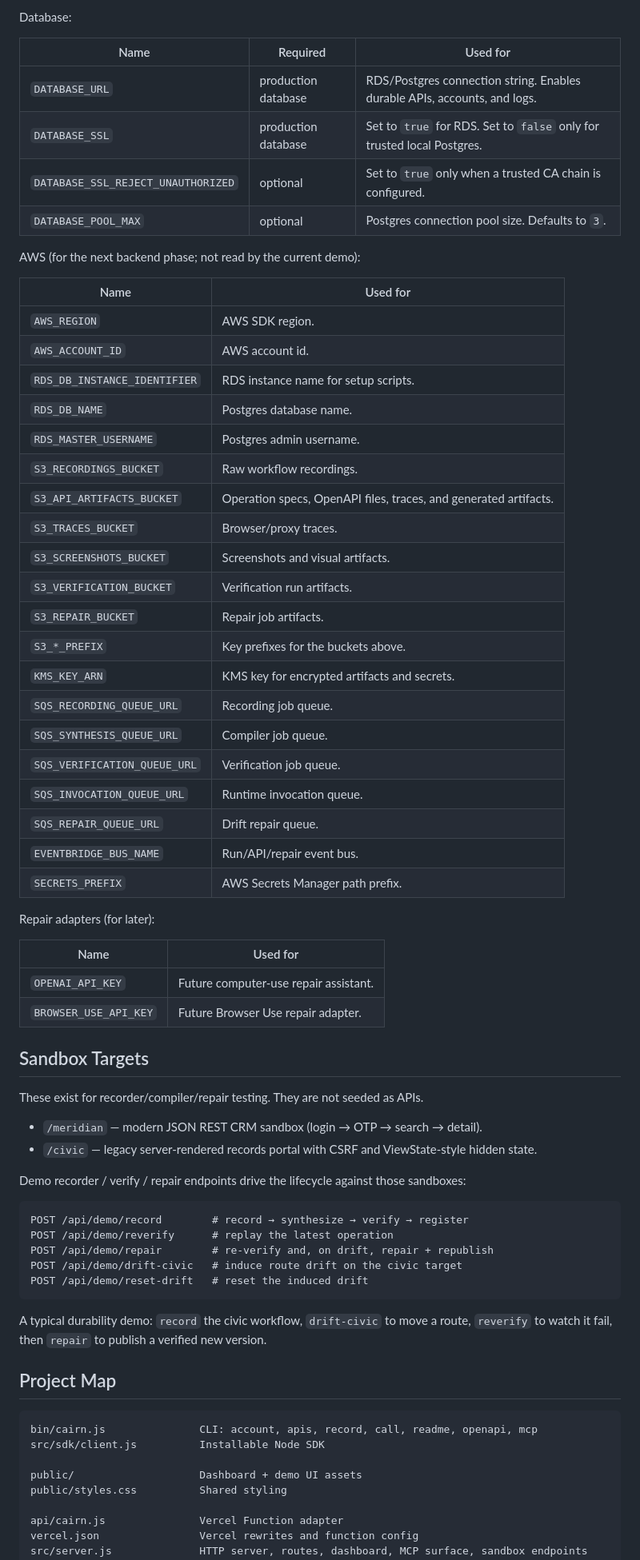
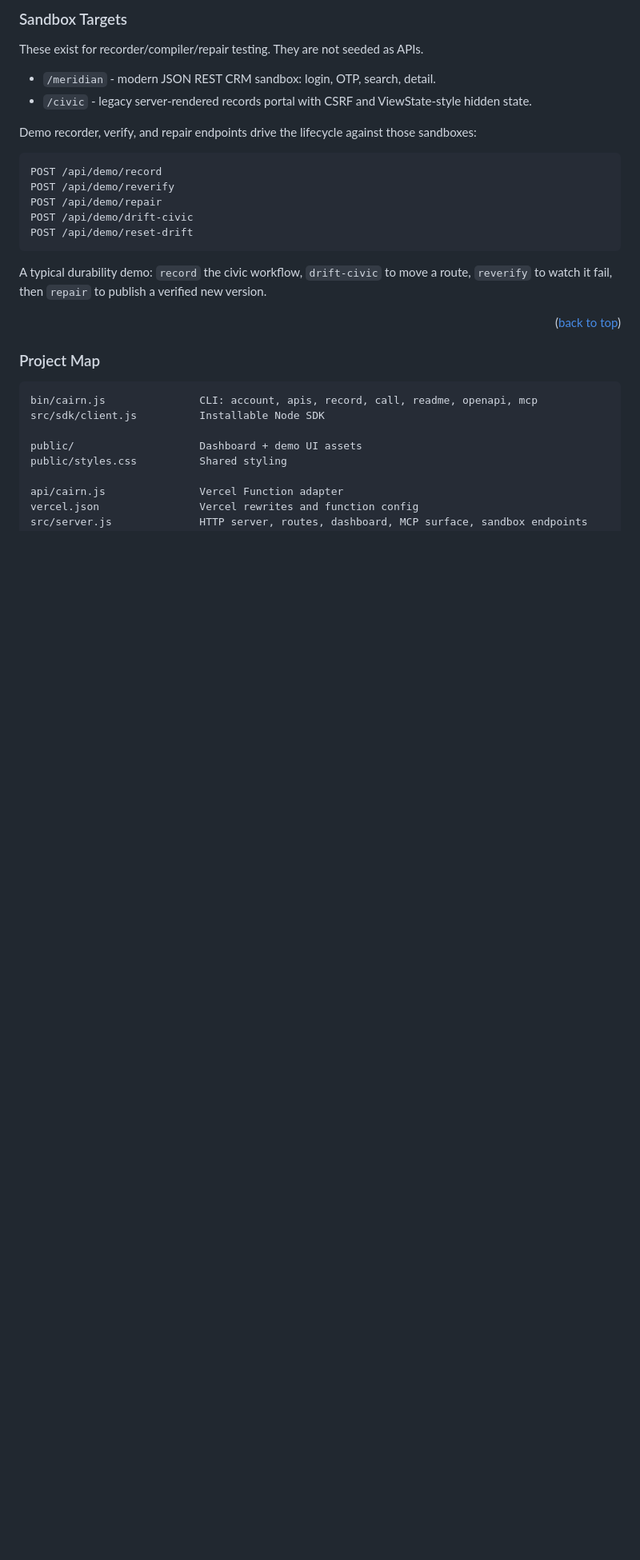
Before and after one commit to arav31/Cairn-AI, a Markdown page: README.md, the part around one of its changes. Shown at 80% size. GitHub-like rendering; blank space fills up the shorter version.

````diff
--- a/README.md
+++ b/README.md
@@ -626,64 +642,25 @@ SDK / CLI:
-Database:
-
-| Name | Required | Used for |
-| --- | --- | --- |
-| `DATABASE_URL` | production database | RDS/Postgres connection string. Enables durable APIs, accounts, and logs. |
-| `DATABASE_SSL` | production database | Set to `true` for RDS. Set to `false` only for trusted local Postgres. |
-| `DATABASE_SSL_REJECT_UNAUTHORIZED` | optional | Set to `true` only when a trusted CA chain is configured. |
-| `DATABASE_POOL_MAX` | optional | Postgres connection pool size. Defaults to `3`. |
-
-AWS (for the next backend phase; not read by the current demo):
-
-| Name | Used for |
-| --- | --- |
-| `AWS_REGION` | AWS SDK region. |
-| `AWS_ACCOUNT_ID` | AWS account id. |
-| `RDS_DB_INSTANCE_IDENTIFIER` | RDS instance name for setup scripts. |
-| `RDS_DB_NAME` | Postgres database name. |
-| `RDS_MASTER_USERNAME` | Postgres admin username. |
-| `S3_RECORDINGS_BUCKET` | Raw workflow recordings. |
-| `S3_API_ARTIFACTS_BUCKET` | Operation specs, OpenAPI files, traces, and generated artifacts. |
-| `S3_TRACES_BUCKET` | Browser/proxy traces. |
-| `S3_SCREENSHOTS_BUCKET` | Screenshots and visual artifacts. |
-| `S3_VERIFICATION_BUCKET` | Verification run artifacts. |
-| `S3_REPAIR_BUCKET` | Repair job artifacts. |
-| `S3_*_PREFIX` | Key prefixes for the buckets above. |
-| `KMS_KEY_ARN` | KMS key for encrypted artifacts and secrets. |
-| `SQS_RECORDING_QUEUE_URL` | Recording job queue. |
-| `SQS_SYNTHESIS_QUEUE_URL` | Compiler job queue. |
-| `SQS_VERIFICATION_QUEUE_URL` | Verification job queue. |
-| `SQS_INVOCATION_QUEUE_URL` | Runtime invocation queue. |
-| `SQS_REPAIR_QUEUE_URL` | Drift repair queue. |
-| `EVENTBRIDGE_BUS_NAME` | Run/API/repair event bus. |
-| `SECRETS_PREFIX` | AWS Secrets Manager path prefix. |
-
-Repair adapters (for later):
-
-| Name | Used for |
-| --- | --- |
-| `OPENAI_API_KEY` | Future computer-use repair assistant. |
-| `BROWSER_USE_API_KEY` | Future Browser Use repair adapter. |
-
-## Sandbox Targets
+### Sandbox Targets
 
 These exist for recorder/compiler/repair testing. They are not seeded as APIs.
 
-- `/meridian` — modern JSON REST CRM sandbox (login → OTP → search → detail).
-- `/civic` — legacy server-rendered records portal with CSRF and ViewState-style hidden state.
+- `/meridian` - modern JSON REST CRM sandbox: login, OTP, search, detail.
+- `/civic` - legacy server-rendered records portal with CSRF and ViewState-style hidden state.
 
-Demo recorder / verify / repair endpoints drive the lifecycle against those sandboxes:
+Demo recorder, verify, and repair endpoints drive the lifecycle against those sandboxes:
 
 ```http
-POST /api/demo/record        # record → synthesize → verify → register
-POST /api/demo/reverify      # replay the latest operation
-POST /api/demo/repair        # re-verify and, on drift, repair + republish
-POST /api/demo/drift-civic   # induce route drift on the civic target
-POST /api/demo/reset-drift   # reset the induced drift
+POST /api/demo/record
+POST /api/demo/reverify
+POST /api/demo/repair
+POST /api/demo/drift-civic
+POST /api/demo/reset-drift
 ```
 
 A typical durability demo: `record` the civic workflow, `drift-civic` to move a route, `reverify` to watch it fail, then `repair` to publish a verified new version.
 
-## Project Map
+<p align="right">(<a href="#readme-top">back to top</a>)</p>
+
+### Project Map
 
 ```text
 bin/cairn.js               CLI: account, apis, record, call, readme, openapi, mcp
````
Also changed, not shown: other parts of README.md (+311 -246 lines).
